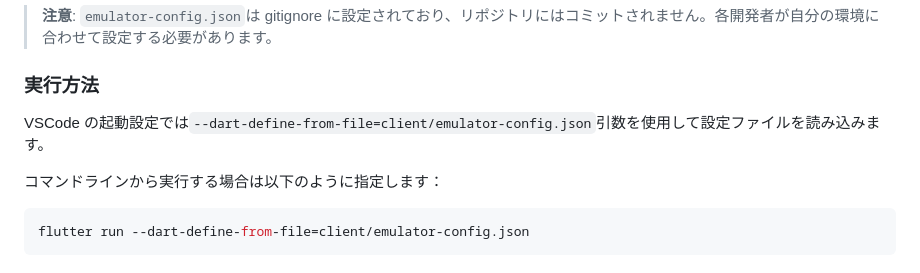
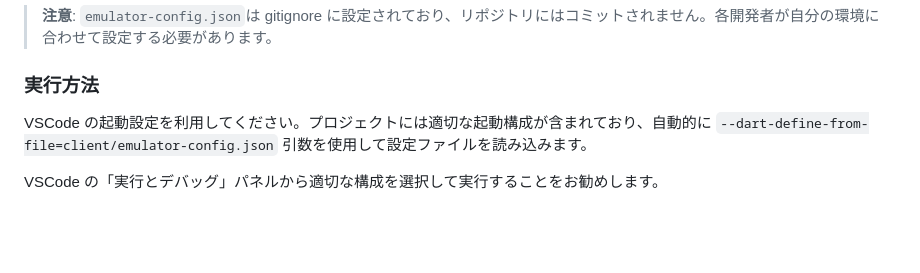
Before and after one commit to shotaIDE/talk-to-cavivara, a Markdown page: CONTRIBUTING.md, the part around the change. GitHub-like rendering; blank space fills up the shorter version.

````diff
--- a/CONTRIBUTING.md
+++ b/CONTRIBUTING.md
@@ -154,10 +154,6 @@ cp client/emulator-config.sample.json client/emulator-config.json
 
 ### 実行方法
 
-VSCode の起動設定では`--dart-define-from-file=client/emulator-config.json`引数を使用して設定ファイルを読み込みます。
+VSCode の起動設定を利用してください。プロジェクトには適切な起動構成が含まれており、自動的に `--dart-define-from-file=client/emulator-config.json` 引数を使用して設定ファイルを読み込みます。
 
-コマンドラインから実行する場合は以下のように指定します：
-
-```shell
-flutter run --dart-define-from-file=client/emulator-config.json
-```
+VSCode の「実行とデバッグ」パネルから適切な構成を選択して実行することをお勧めします。
````
